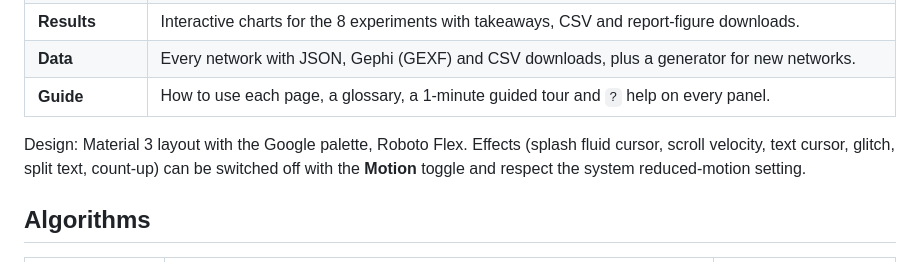
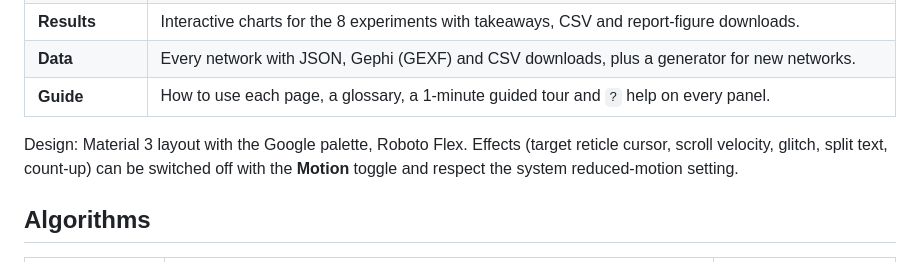
Before and after one commit to namansingla-glitch/lightpath-cloud-task-placement, a Markdown page: README.md, the part around the change. GitHub-like rendering.

Commit message:
README: effects list
Co-Authored-By: Claude Opus 5.5 <noreply@anthropic.com>
Claude-Session: https://claude.ai/code/session_01Vf4Ks2eDNvRjqhZYMdmj8d

```diff
--- a/README.md
+++ b/README.md
@@ -51,8 +51,8 @@ Without Python the website still works: open `web/dist` on any static host and i
 | **Data** | Every network with JSON, Gephi (GEXF) and CSV downloads, plus a generator for new networks. |
 | **Guide** | How to use each page, a glossary, a 1-minute guided tour and `?` help on every panel. |
 
-Design: Material 3 layout with the Google palette, Roboto Flex. Effects (splash fluid cursor, scroll
-velocity, text cursor, glitch, split text, count-up) can be switched off with the **Motion** toggle and respect
+Design: Material 3 layout with the Google palette, Roboto Flex. Effects (target reticle cursor, scroll
+velocity, glitch, split text, count-up) can be switched off with the **Motion** toggle and respect
 the system reduced-motion setting.
 
 ## Algorithms
```
